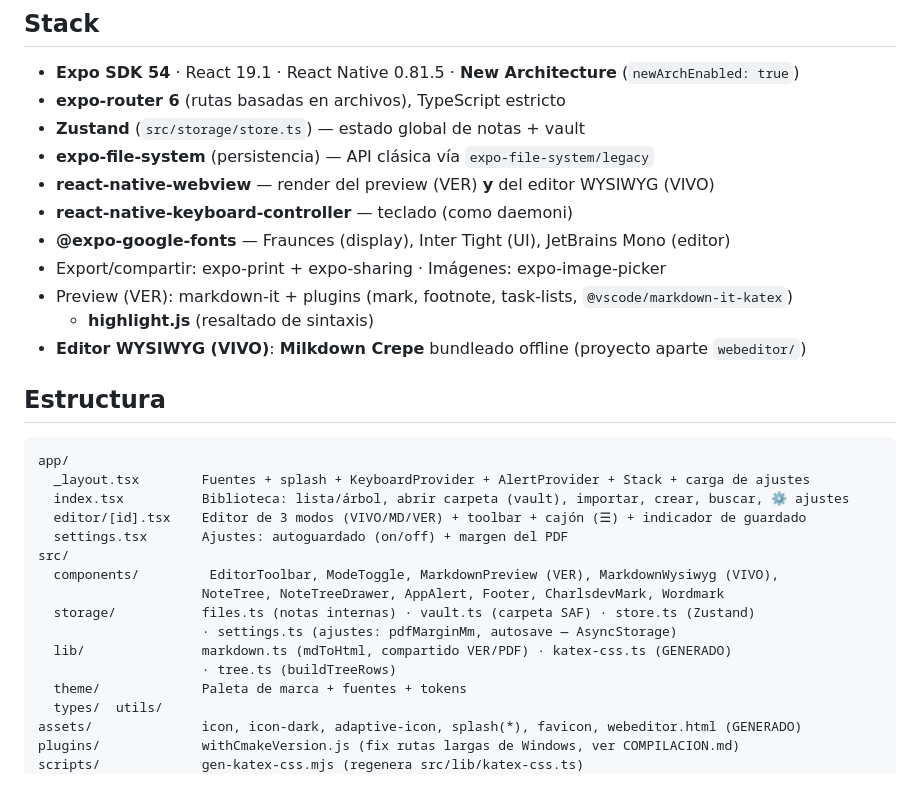
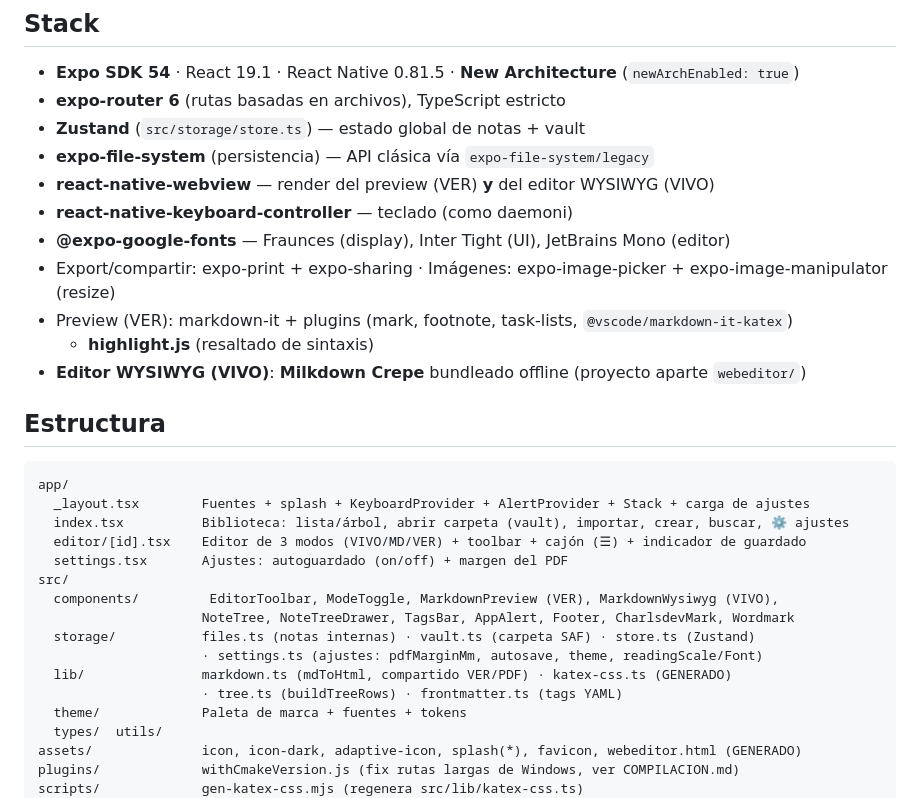
Before and after one commit to charlsdev/mdnotes-app, a Markdown page: AGENTS.md, the part around one of its changes. Drawn GitHub-style.

```diff
--- a/AGENTS.md
+++ b/AGENTS.md
@@ -12,7 +12,7 @@
 - **react-native-webview** — render del preview (VER) **y** del editor WYSIWYG (VIVO)
 - **react-native-keyboard-controller** — teclado (como daemoni)
 - **@expo-google-fonts** — Fraunces (display), Inter Tight (UI), JetBrains Mono (editor)
-- Export/compartir: expo-print + expo-sharing · Imágenes: expo-image-picker
+- Export/compartir: expo-print + expo-sharing · Imágenes: expo-image-picker + expo-image-manipulator (resize)
 - Preview (VER): markdown-it + plugins (mark, footnote, task-lists, `@vscode/markdown-it-katex`)
   + **highlight.js** (resaltado de sintaxis)
 - **Editor WYSIWYG (VIVO)**: **Milkdown Crepe** bundleado offline (proyecto aparte `webeditor/`)
@@ -27,11 +27,11 @@ app/
   settings.tsx       Ajustes: autoguardado (on/off) + margen del PDF
 src/
   components/         EditorToolbar, ModeToggle, MarkdownPreview (VER), MarkdownWysiwyg (VIVO),
-                     NoteTree, NoteTreeDrawer, AppAlert, Footer, CharlsdevMark, Wordmark
+                     NoteTree, NoteTreeDrawer, TagsBar, AppAlert, Footer, CharlsdevMark, Wordmark
   storage/           files.ts (notas internas) · vault.ts (carpeta SAF) · store.ts (Zustand)
-                     · settings.ts (ajustes: pdfMarginMm, autosave — AsyncStorage)
+                     · settings.ts (ajustes: pdfMarginMm, autosave, theme, readingScale/Font)
   lib/               markdown.ts (mdToHtml, compartido VER/PDF) · katex-css.ts (GENERADO)
-                     · tree.ts (buildTreeRows)
+                     · tree.ts (buildTreeRows) · frontmatter.ts (tags YAML)
   theme/             Paleta de marca + fuentes + tokens
   types/  utils/
 assets/              icon, icon-dark, adaptive-icon, splash(*), favicon, webeditor.html (GENERADO)
```
Also changed, not shown: other parts of AGENTS.md (+22 -7 lines), README.md (+5 -3 lines).
